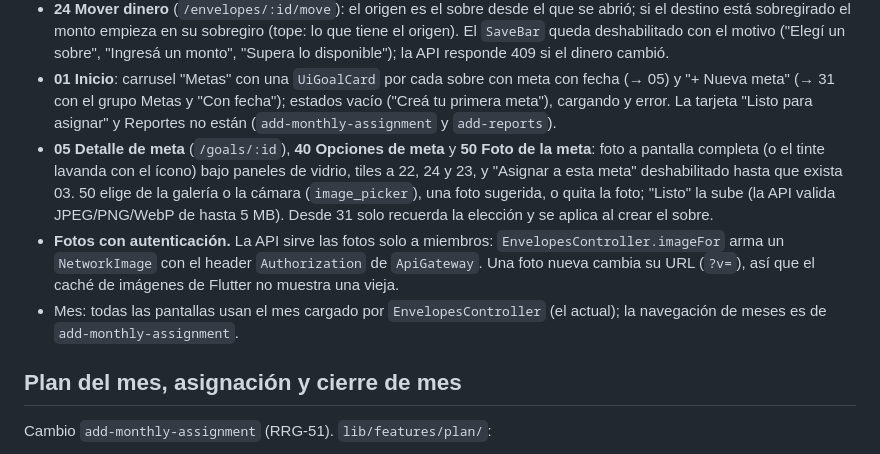
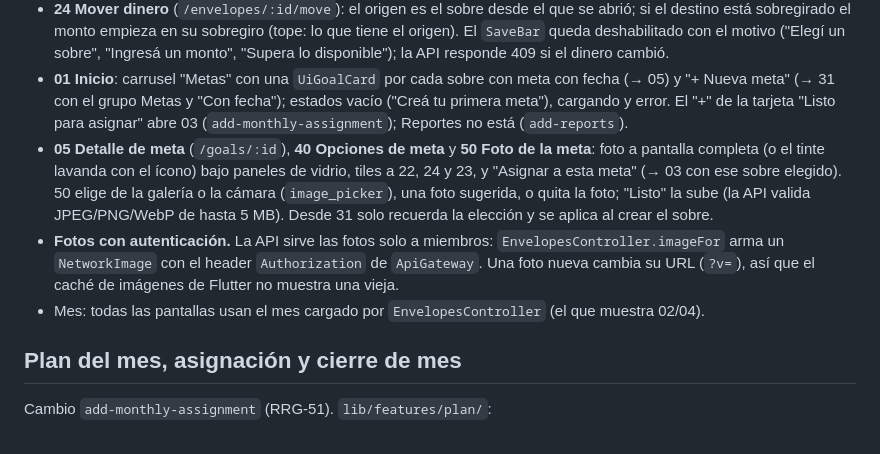
Before and after one commit to rojb/budget-tracker-front, a Markdown page: README.md, the part around the change. Drawn GitHub-style.

Commit message:
docs(plan): update the goals notes now that 03 exists (RRG-51, task 3.5)

```diff
--- a/README.md
+++ b/README.md
@@ -244,18 +244,17 @@ Cambio `add-envelope-goals` (RRG-52). `lib/features/envelopes/` y `lib/features/
   disponible"); la API responde 409 si el dinero cambió.
 - **01 Inicio**: carrusel "Metas" con una `UiGoalCard` por cada sobre con meta con fecha (→ 05) y
   "+ Nueva meta" (→ 31 con el grupo Metas y "Con fecha"); estados vacío ("Creá tu primera meta"),
-  cargando y error. La tarjeta "Listo para asignar" y Reportes no están (`add-monthly-assignment` y
-  `add-reports`).
+  cargando y error. El "+" de la tarjeta "Listo para asignar" abre 03 (`add-monthly-assignment`);
+  Reportes no está (`add-reports`).
 - **05 Detalle de meta** (`/goals/:id`), **40 Opciones de meta** y **50 Foto de la meta**: foto a
   pantalla completa (o el tinte lavanda con el ícono) bajo paneles de vidrio, tiles a 22, 24 y 23, y
-  "Asignar a esta meta" deshabilitado hasta que exista 03. 50 elige de la galería o la cámara
+  "Asignar a esta meta" (→ 03 con ese sobre elegido). 50 elige de la galería o la cámara
   (`image_picker`), una foto sugerida, o quita la foto; "Listo" la sube (la API valida JPEG/PNG/WebP de
   hasta 5 MB). Desde 31 solo recuerda la elección y se aplica al crear el sobre.
 - **Fotos con autenticación.** La API sirve las fotos solo a miembros: `EnvelopesController.imageFor`
   arma un `NetworkImage` con el header `Authorization` de `ApiGateway`. Una foto nueva cambia su URL
   (`?v=`), así que el caché de imágenes de Flutter no muestra una vieja.
-- Mes: todas las pantallas usan el mes cargado por `EnvelopesController` (el actual); la navegación
-  de meses es de `add-monthly-assignment`.
+- Mes: todas las pantallas usan el mes cargado por `EnvelopesController` (el que muestra 02/04).
 
 ## Plan del mes, asignación y cierre de mes
 
```
